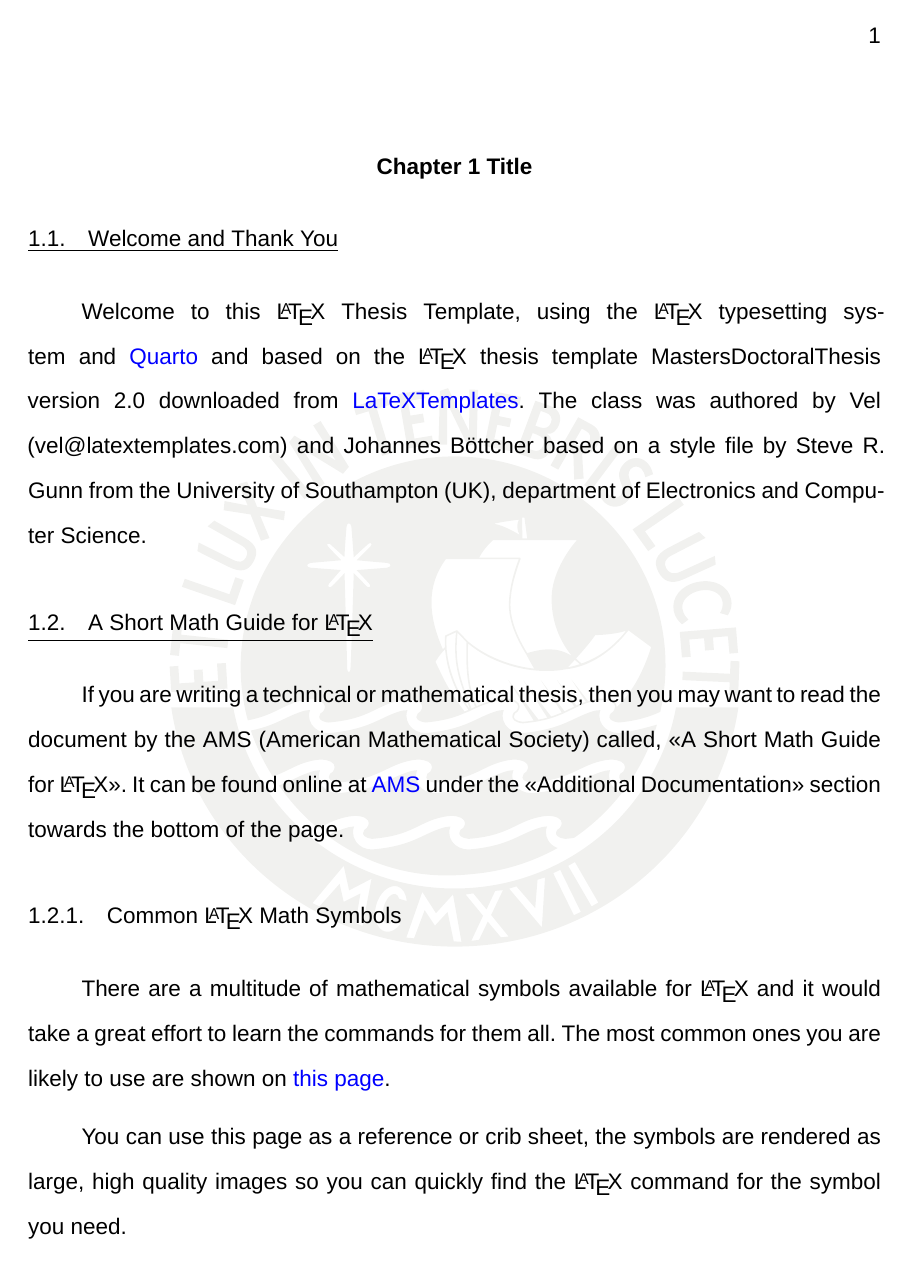
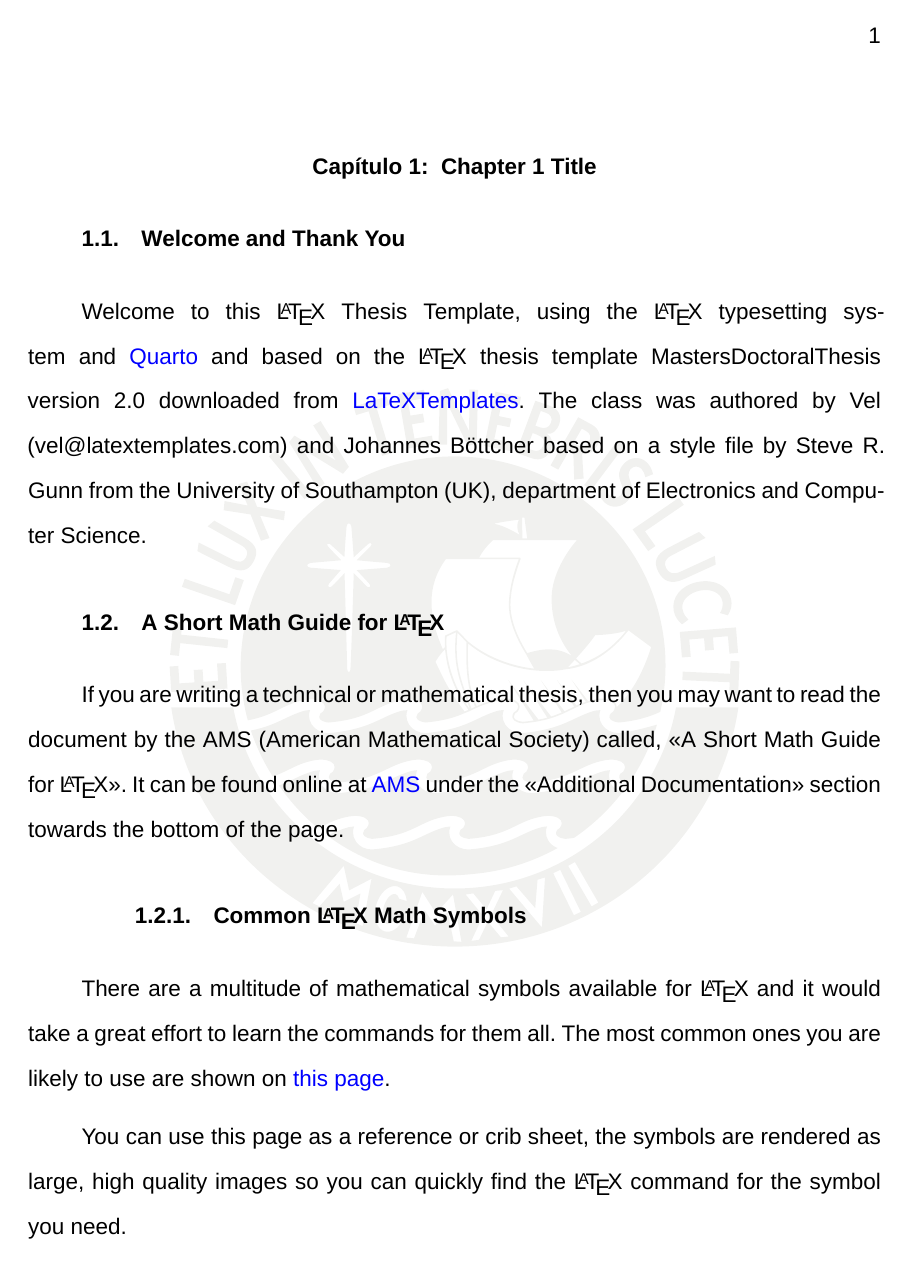
Before and after one commit to aito123/pucp-tesis, a LaTeX thesis (El-efecto-de-la-pandemia-del-COVID-19-en-las-condiciones-de-vida-de-las-familias-de-trabajadores-del-sector-informal-en-el-Perú-urbano.tex, which reads MastersDoctoralThesis.cls, _extensions/nmfs-opensci/quarto-thesis/MastersDoctoralThesis.cls): page 12 of 32. Compiled offline with XeLaTeX; a missing font is replaced by an installed copy or a similar font.

Commit message:
mejore titulos y secciones

```diff
--- a/El-efecto-de-la-pandemia-del-COVID-19-en-las-condiciones-de-vida-de-las-familias-de-trabajadores-del-sector-informal-en-el-Perú-urbano.tex
+++ b/El-efecto-de-la-pandemia-del-COVID-19-en-las-condiciones-de-vida-de-las-familias-de-trabajadores-del-sector-informal-en-el-Perú-urbano.tex
@@ -465,7 +465,7 @@ volutpat.}\vspace{0.3cm}
 \newcommand{\file}[1]{\texttt{\bfseries#1}}
 \newcommand{\option}[1]{\texttt{\itshape#1}}
 
-\ifdefined\Shaded\renewenvironment{Shaded}{\begin{tcolorbox}[boxrule=0pt, frame hidden, borderline west={3pt}{0pt}{shadecolor}, enhanced, interior hidden, sharp corners, breakable]}{\end{tcolorbox}}\fi
+\ifdefined\Shaded\renewenvironment{Shaded}{\begin{tcolorbox}[interior hidden, sharp corners, breakable, borderline west={3pt}{0pt}{shadecolor}, boxrule=0pt, enhanced, frame hidden]}{\end{tcolorbox}}\fi
 
 \bookmarksetup{startatroot}
 
--- a/MastersDoctoralThesis.cls
+++ b/MastersDoctoralThesis.cls
@@ -63,8 +63,8 @@
 \ProvideDocumentCommand{\mdtChapapp}{}{}
 \ProvideDocumentCommand{\chapteralign}{}{\centering} % align indice de contenidos
 % \ProvideDocumentCommand{\chapterfont}{}{\Huge\bfseries} %cambiar
-\ProvideDocumentCommand{\chapterfont}{}{\normalfont \bfseries} %  font indice de contenidos \underline
-\ProvideDocumentCommand{\chapterprefixfont}{}{\normalfont \underline}
+\ProvideDocumentCommand{\chapterfont}{}{\normalfont \bfseries } %  font indice de contenidos \underline
+\ProvideDocumentCommand{\chapterprefixfont}{}{\normalfont \bfseries }
 
 % \ProvideDocumentCommand{\chapterprefixfont}{}{
 %   \begin{center}
@@ -100,13 +100,44 @@
 %
 
 % chapter head
+% \DeclareDocumentCommand{\@makechapterhead}{ m }{%
+% 	\abovechapterskip
+% 	{\parindent \z@ \chapteralign \normalfont
+% 		\ifnum \c@secnumdepth >\m@ne
+% 		\if@mainmatter
+% 		\ifbool{chapteroneline}{%
+% 			\chapterfont \mdtChapapp\thechapter%\autodot\enspace
+% 		}%
+% 		\fi
+% 		\fi
+% 		\interlinepenalty\@M%
+% 		\chapterfont #1\par\nobreak
+% 		\chapterbelowskip
+% 	}
+% 	\thispagestyle{\chapter@p@gestyle}
+% }
+% \def\@makeschapterhead#1{%
+% 	\abovechapterskip
+% 	{\parindent \z@ \chapteralign
+% 		\normalfont
+% 		\interlinepenalty\@M
+% 		\chapterfont  #1\par\nobreak
+% 		\chapterbelowskip
+% 	}
+% 	\thispagestyle{\chapter@p@gestyle}
+% }
+
 \DeclareDocumentCommand{\@makechapterhead}{ m }{%
 	\abovechapterskip
 	{\parindent \z@ \chapteralign \normalfont
 		\ifnum \c@secnumdepth >\m@ne
 		\if@mainmatter
 		\ifbool{chapteroneline}{%
-			\chapterfont \mdtChapapp\thechapter%\autodot\enspace
+			\mdtChapapp\thechapter\autodot\enspace
+		}{%
+			\chapterprefixfont  \@chapapp \space \thechapter{:} \space % \@chapapp\space %esto era la palabra capitulo
+			% \par\nobreak
+			% \chapterinbetweenskip
 		}%
 		\fi
 		\fi
@@ -307,7 +337,7 @@
 \RequirePackage{indentfirst}
 \RequirePackage{titlesec}
 % esto controla el tamaño de los headers
-\def\sectionfont{\fontsize{12}{12}\selectfont\underline}%
+\def\sectionfont{\fontsize{12}{12}\selectfont\bfseries}%
 \def\subsectionfont{\fontsize{12}{12}\selectfont}% \underline en vista que no hay mucho consenso sobre los titulos lo saco.
 \def\subsubsectionfont{\fontsize{12}{12}\selectfont\textit}%
 % \def\paragraphfont{\fontsize{20}{20}\selectfont}% esto no esta haciendo nada
@@ -315,15 +345,15 @@
 \renewcommand\section{\@startsection {section}{1}{0pt}%
                                      {-3.5ex plus -1ex minus -.2ex}%
                                      {2.3ex plus.2ex}%
-                                     {\noindent\underline}}%
+                                     {\indent\bfseries}}%
 \renewcommand\subsection{\@startsection{subsection}{2}{0pt}%
                                      {-3.5ex plus -1ex minus -.2ex}%
                                      {2.3ex plus.2ex}%
-                                     {\noindent}}%
+                                     {\indent\indent\bfseries}}%
 \renewcommand\subsubsection{\@startsection{subsubsection}{3}{\z@}%
                                      {-3.5ex plus -1ex minus -.2ex}%
                                      {2.3ex plus.2ex}%
-                                     {\noindent\textit}}% c logró
+                                     {\indent\indent\indent\bfseries}}% c logró
 % \renewcommand\paragraph{\@startsection{paragraph}{4}{\parindent \z@}% ver lo de parindent para la sangria
 %                                      {12pt}%
 %                                      {12pt}%
--- a/_extensions/nmfs-opensci/quarto-thesis/MastersDoctoralThesis.cls
+++ b/_extensions/nmfs-opensci/quarto-thesis/MastersDoctoralThesis.cls
@@ -63,8 +63,8 @@
 \ProvideDocumentCommand{\mdtChapapp}{}{}
 \ProvideDocumentCommand{\chapteralign}{}{\centering} % align indice de contenidos
 % \ProvideDocumentCommand{\chapterfont}{}{\Huge\bfseries} %cambiar
-\ProvideDocumentCommand{\chapterfont}{}{\normalfont \bfseries} %  font indice de contenidos \underline
-\ProvideDocumentCommand{\chapterprefixfont}{}{\normalfont \underline}
+\ProvideDocumentCommand{\chapterfont}{}{\normalfont \bfseries } %  font indice de contenidos \underline
+\ProvideDocumentCommand{\chapterprefixfont}{}{\normalfont \bfseries }
 
 % \ProvideDocumentCommand{\chapterprefixfont}{}{
 %   \begin{center}
@@ -307,7 +337,7 @@
 \RequirePackage{indentfirst}
 \RequirePackage{titlesec}
 % esto controla el tamaño de los headers
-\def\sectionfont{\fontsize{12}{12}\selectfont\underline}%
+\def\sectionfont{\fontsize{12}{12}\selectfont\bfseries}%
 \def\subsectionfont{\fontsize{12}{12}\selectfont}% \underline en vista que no hay mucho consenso sobre los titulos lo saco.
 \def\subsubsectionfont{\fontsize{12}{12}\selectfont\textit}%
 % \def\paragraphfont{\fontsize{20}{20}\selectfont}% esto no esta haciendo nada
@@ -315,15 +345,15 @@
 \renewcommand\section{\@startsection {section}{1}{0pt}%
                                      {-3.5ex plus -1ex minus -.2ex}%
                                      {2.3ex plus.2ex}%
-                                     {\noindent\underline}}%
+                                     {\indent\bfseries}}%
 \renewcommand\subsection{\@startsection{subsection}{2}{0pt}%
                                      {-3.5ex plus -1ex minus -.2ex}%
                                      {2.3ex plus.2ex}%
-                                     {\noindent}}%
+                                     {\indent\indent\bfseries}}%
 \renewcommand\subsubsection{\@startsection{subsubsection}{3}{\z@}%
                                      {-3.5ex plus -1ex minus -.2ex}%
                                      {2.3ex plus.2ex}%
-                                     {\noindent\textit}}% c logró
+                                     {\indent\indent\indent\bfseries}}% c logró
 % \renewcommand\paragraph{\@startsection{paragraph}{4}{\parindent \z@}% ver lo de parindent para la sangria
 %                                      {12pt}%
 %                                      {12pt}%
```
Also changed, not shown: .quarto/_freeze/index/figure-pdf/fig-cars-1.pdf, El-efecto-de-la-pandemia-del-COVID-19-en-las-condiciones-de-vida-de-las-familias-de-trabajadores-del-sector-informal-en-el-Perú-urbano.pdf, index_files/figure-pdf/fig-cars-1.pdf, MastersDoctoralThesis.cls (1 more changed lines), _extensions/nmfs-opensci/quarto-thesis/MastersDoctoralThesis.cls (34 more changed lines), 1 other file.
